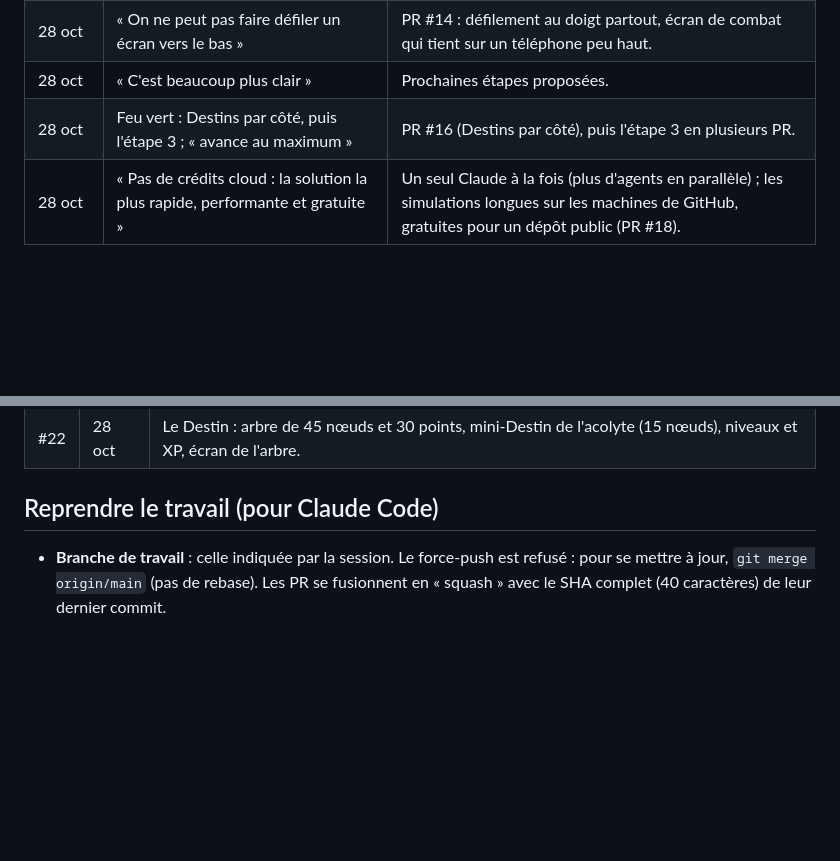
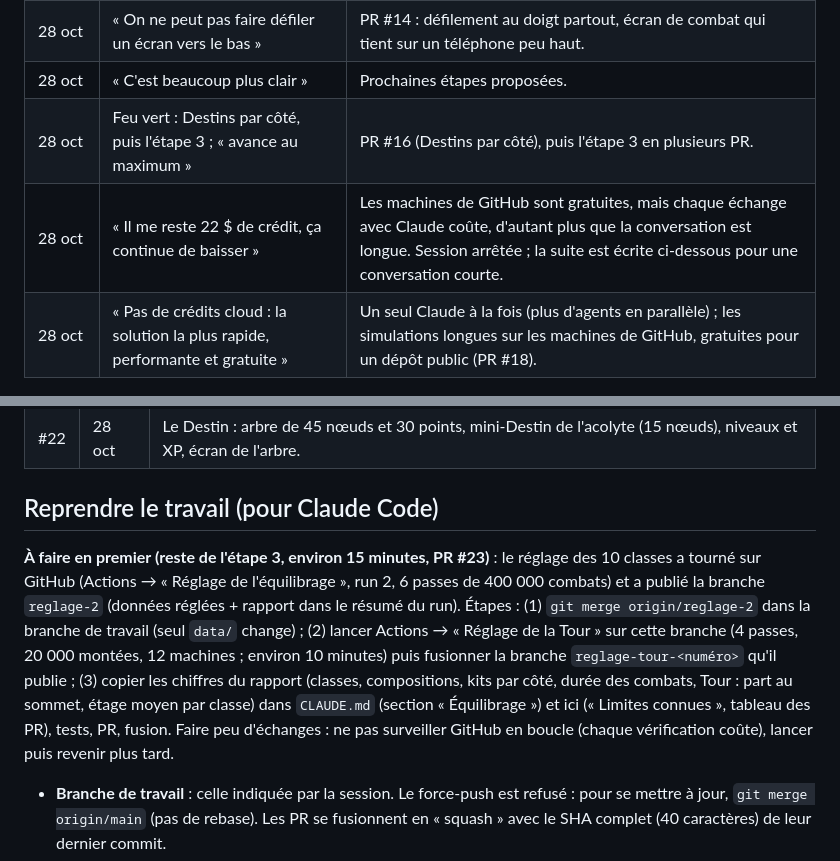
Before and after one commit to josalystest1-sudo/projet-arena, a Markdown page: docs/SUIVI.md, 2 parts joined by grey strips. Rendered like a GitHub page; blank space fills up the shorter version.

Commit message:
Suivi : la dernière étape (installer les chiffres réglés) pour une prochaine conversation
Co-Authored-By: Claude Fable 5.1 <noreply@anthropic.com>
Claude-Session: https://claude.ai/code/session_01VVBMmjzpjdg5PBGpSp77td

```diff
--- a/docs/SUIVI.md
+++ b/docs/SUIVI.md
@@ -59,6 +59,7 @@ Dernier retour : feu vert pour rééquilibrer les Destins puis attaquer l'étape
 | 28 oct | « On ne peut pas faire défiler un écran vers le bas » | PR #14 : défilement au doigt partout, écran de combat qui tient sur un téléphone peu haut. |
 | 28 oct | « C'est beaucoup plus clair » | Prochaines étapes proposées. |
 | 28 oct | Feu vert : Destins par côté, puis l'étape 3 ; « avance au maximum » | PR #16 (Destins par côté), puis l'étape 3 en plusieurs PR. |
+| 28 oct | « Il me reste 22 $ de crédit, ça continue de baisser » | Les machines de GitHub sont gratuites, mais chaque échange avec Claude coûte, d'autant plus que la conversation est longue. Session arrêtée ; la suite est écrite ci-dessous pour une conversation courte. |
 | 28 oct | « Pas de crédits cloud : la solution la plus rapide, performante et gratuite » | Un seul Claude à la fois (plus d'agents en parallèle) ; les simulations longues sur les machines de GitHub, gratuites pour un dépôt public (PR #18). |
 
 ## Historique des PR
@@ -90,6 +91,8 @@ Dernier retour : feu vert pour rééquilibrer les Destins puis attaquer l'étape
 
 ## Reprendre le travail (pour Claude Code)
 
+**À faire en premier (reste de l'étape 3, environ 15 minutes, PR #23)** : le réglage des 10 classes a tourné sur GitHub (Actions → « Réglage de l'équilibrage », run 2, 6 passes de 400 000 combats) et a publié la branche `reglage-2` (données réglées + rapport dans le résumé du run). Étapes : (1) `git merge origin/reglage-2` dans la branche de travail (seul `data/` change) ; (2) lancer Actions → « Réglage de la Tour » sur cette branche (4 passes, 20 000 montées, 12 machines ; environ 10 minutes) puis fusionner la branche `reglage-tour-<numéro>` qu'il publie ; (3) copier les chiffres du rapport (classes, compositions, kits par côté, durée des combats, Tour : part au sommet, étage moyen par classe) dans `CLAUDE.md` (section « Équilibrage ») et ici (« Limites connues », tableau des PR), tests, PR, fusion. Faire peu d'échanges : ne pas surveiller GitHub en boucle (chaque vérification coûte), lancer puis revenir plus tard.
+
 - **Branche de travail** : celle indiquée par la session. Le force-push est refusé : pour se mettre à jour, `git merge origin/main` (pas de rebase). Les PR se fusionnent en « squash » avec le SHA complet (40 caractères) de leur dernier commit.
 - **Godot 4.5** : s'il manque dans le conteneur, l'installer comme la CI (`.github/workflows/tests.yml`, dans `~/godot/godot`) ; pour l'export web, les modèles d'export comme dans `.github/workflows/web.yml`.
 - **Tests** (168 au 28 octobre) : `~/godot/godot --headless --path . --script res://tests/run_tests.gd`.
```
